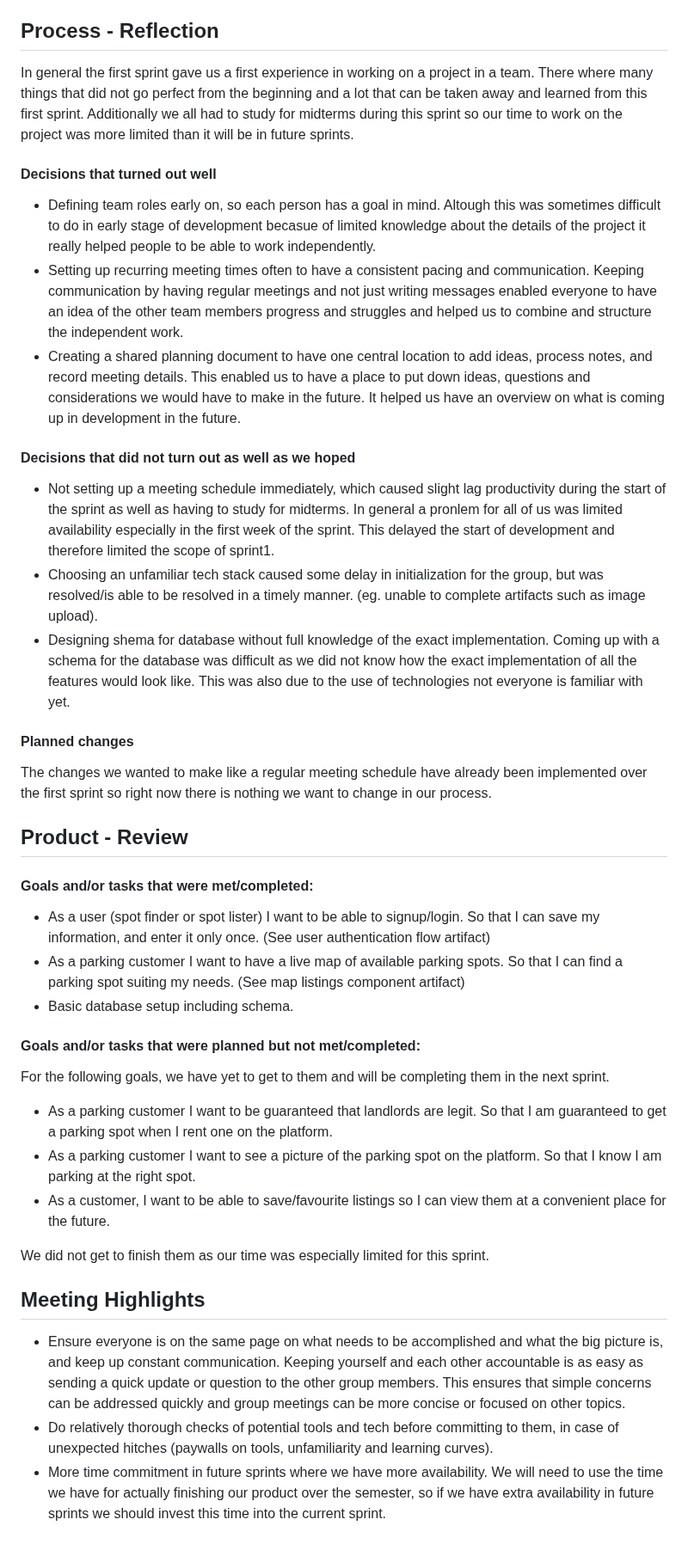
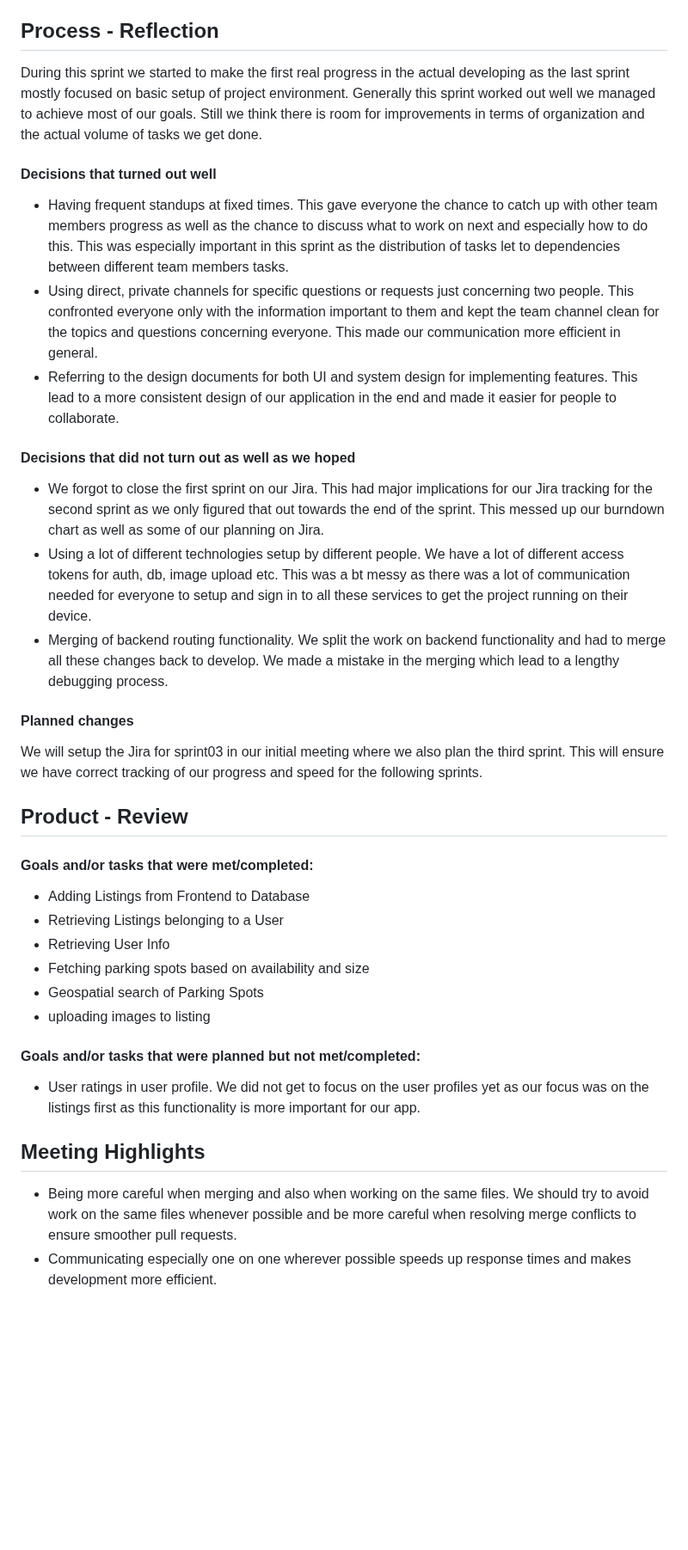
Before and after one commit to Phalanyx/SparkPark, a Markdown page: doc/sprint2/sprint-02.review.md, the part around the change. Shown at 86% size. GitHub-like rendering; blank space fills up the shorter version.

Commit message:
docs: review finish

```diff
--- a/doc/sprint2/sprint-02.review.md
+++ b/doc/sprint2/sprint-02.review.md
@@ -7,44 +7,62 @@
 
 ## Process - Reflection
 
-In general the first sprint gave us a first experience in working on a project in a team. There where many things that did not go perfect from the beginning and a lot that can be taken away and learned from this first sprint. Additionally we all had to study for midterms during this sprint so our time to work on the project was more limited than it will be in future sprints.
+During this sprint we started to make the first real progress in the actual developing as the
+last sprint mostly focused on basic setup of project environment. Generally this sprint worked
+out well we managed to achieve most of our goals. Still we think there is room for improvements
+in terms of organization and the actual volume of tasks we get done.
 
 
 
 
 #### Decisions that turned out well
-- Defining team roles early on, so each person has a goal in mind. Altough this was sometimes difficult to do in early stage of development becasue of limited knowledge about the details of the project it really helped people to be able to work independently.
-- Setting up recurring meeting times often to have a consistent pacing and communication. Keeping communication by having regular meetings and not just writing messages enabled everyone to have an idea of the other team members progress and struggles and helped us to combine and structure the independent work.
-- Creating a shared planning document to have one central location to add ideas, process notes, and record meeting details. This enabled us to have a place to put down ideas, questions and considerations we would have to make in the future. It helped us have an overview on what is coming up in development in the future.
+- Having frequent standups at fixed times. This gave everyone the chance to catch up with other
+  team members progress as well as the chance to discuss what to work on next and especially how
+  to do this. This was especially important in this sprint as the distribution of tasks let to
+  dependencies between different team members tasks.
+- Using direct, private channels for specific questions or requests just concerning two people.
+  This confronted everyone only with the information important to them and kept the team channel
+  clean for the topics and questions concerning everyone. This made our communication more
+  efficient in general.
+- Referring to the design documents for both UI and system design for implementing features.
+  This lead to a more consistent design of our application in the end and made it easier for
+  people to collaborate.
 
 
 #### Decisions that did not turn out as well as we hoped
-- Not setting up a meeting schedule immediately, which caused slight lag productivity during the start of the sprint as well as having to study for midterms. In general a pronlem for all of us was limited availability especially in the first week of the sprint. This delayed the start of development and therefore limited the scope of sprint1.
-- Choosing an unfamiliar tech stack caused some delay in initialization for the group, but was resolved/is able to be resolved in a timely manner. (eg. unable to complete artifacts such as image upload).
-- Designing shema for database without full knowledge of the exact implementation. Coming up with a schema for the database was difficult as we did not know how the exact implementation of all the features would look like. This was also due to the use of technologies not everyone is familiar with yet.
+- We forgot to close the first sprint on our Jira. This had major implications for our Jira
+  tracking for the second sprint as we only figured that out towards the end of the sprint. This
+  messed up our burndown chart as well as some of our planning on Jira.
+- Using a lot of different technologies setup by different people. We have a lot of different
+  access tokens for auth, db, image upload etc. This was a bt messy as there was a lot of
+  communication needed for everyone to setup and sign in to all these services to get the
+  project running on their device.
+- Merging of backend routing functionality. We split the work on backend functionality and had
+  to merge all these changes back to develop. We made a mistake in the merging which lead to a
+  lengthy debugging process.
 
 
 #### Planned changes
 
-The changes we wanted to make like a regular meeting schedule have already been implemented over the first sprint so right now there is nothing we want to change in our process.
+We will setup the Jira for sprint03 in our initial meeting where we also plan the third sprint.
+This will ensure we have correct tracking of our progress and speed for the following sprints.
 
 ## Product - Review
 
 #### Goals and/or tasks that were met/completed:
-- As a user (spot finder or spot lister) I want to be able to signup/login. So that I can save my information, and enter it only once. (See user authentication flow artifact)
-- As a parking customer I want to have a live map of available parking spots. So that I can find a parking spot suiting my needs. (See map listings component artifact)
-- Basic database setup including schema.
-
+- Adding Listings from Frontend to Database
+- Retrieving Listings belonging to a User
+- Retrieving User Info
+- Fetching parking spots based on availability and size
+- Geospatial search of Parking Spots
+- uploading images to listing
 #### Goals and/or tasks that were planned but not met/completed:
-
-For the following goals, we have yet to get to them and will be completing them in the next sprint.
-- As a parking customer I want to be guaranteed that landlords are legit. So that I am guaranteed to get a parking spot when I rent one on the platform.
-- As a parking customer I want to see a picture of the parking spot on the platform. So that I know I am parking at the right spot.
-- As a customer, I want to be able to save/favourite listings so I can view them at a convenient place for the future.
-
-We did not get to finish them as our time was especially limited for this sprint.
+- User ratings in user profile. We did not get to focus on the user profiles yet as our focus
+  was on the listings first as this functionality is more important for our app.
 
 ## Meeting Highlights
-- Ensure everyone is on the same page on what needs to be accomplished and what the big picture is, and keep up constant communication. Keeping yourself and each other accountable is as easy as sending a quick update or question to the other group members. This ensures that simple concerns can be addressed quickly and group meetings can be more concise or focused on other topics.
-- Do relatively thorough checks of potential tools and tech before committing to them, in case of unexpected hitches (paywalls on tools, unfamiliarity and learning curves).
-- More time commitment in future sprints where we have more availability. We will need to use the time we have for actually finishing our product over the semester, so if we have extra availability in future sprints we should invest this time into the current sprint.
+- Being more careful when merging and also when working on the same files. We should try to
+  avoid work on the same files whenever possible and be more careful when resolving merge
+  conflicts to ensure smoother pull requests.
+- Communicating especially one on one wherever possible speeds up response times and makes
+  development more efficient.
```
